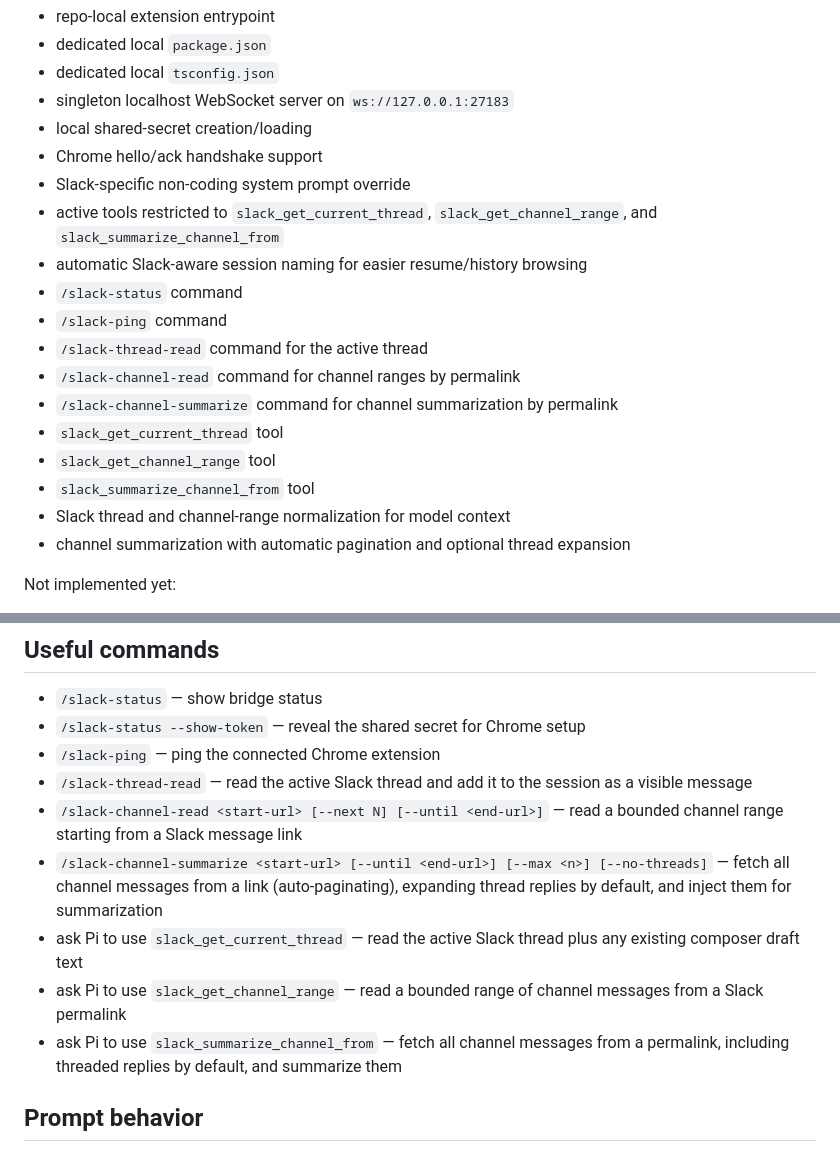
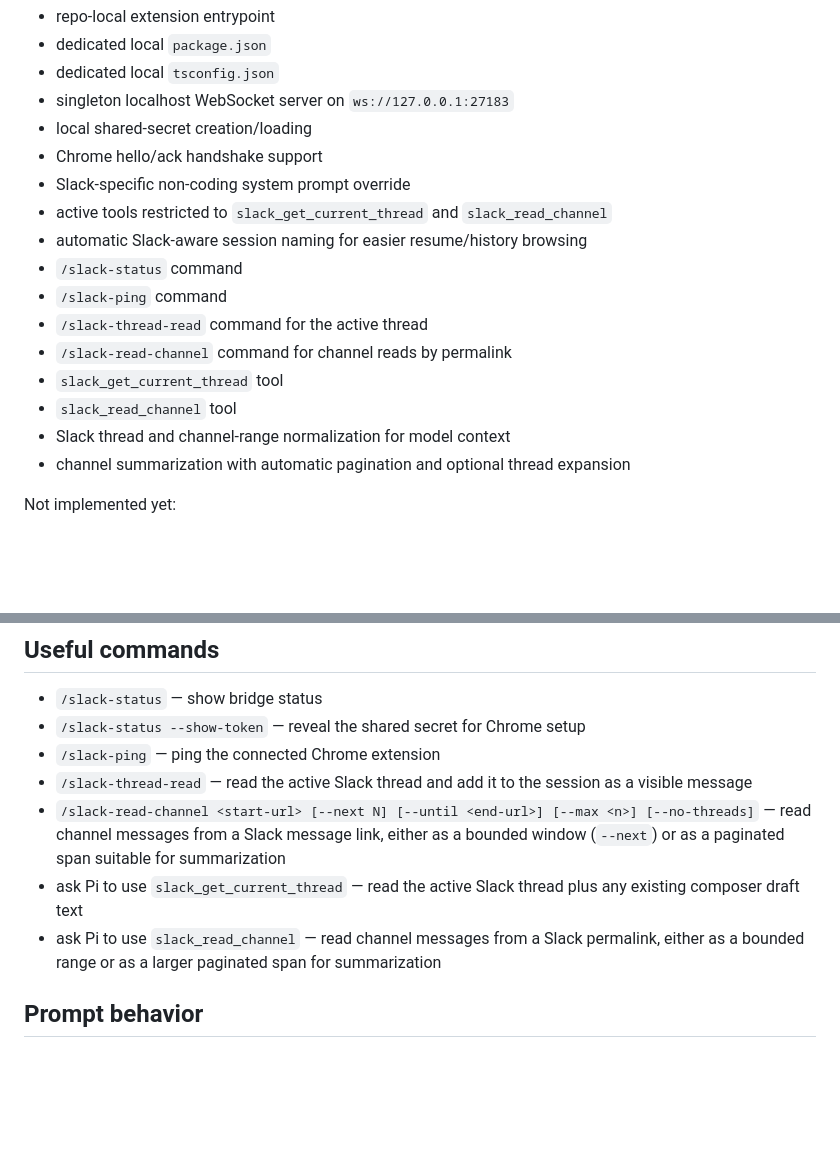
Before and after one commit to dctrwatson/pi-squared, a Markdown page: manual-extensions/pi-slack/README.md, 2 parts joined by grey strips. Drawn GitHub-style; blank space fills up the shorter version.

Commit message:
pi: Consolidate Slack channel commands into single sla

```diff
--- a/manual-extensions/pi-slack/README.md
+++ b/manual-extensions/pi-slack/README.md
@@ -43,16 +43,14 @@ Implemented so far:
 - local shared-secret creation/loading
 - Chrome hello/ack handshake support
 - Slack-specific non-coding system prompt override
-- active tools restricted to `slack_get_current_thread`, `slack_get_channel_range`, and `slack_summarize_channel_from`
+- active tools restricted to `slack_get_current_thread` and `slack_read_channel`
 - automatic Slack-aware session naming for easier resume/history browsing
 - `/slack-status` command
 - `/slack-ping` command
 - `/slack-thread-read` command for the active thread
-- `/slack-channel-read` command for channel ranges by permalink
-- `/slack-channel-summarize` command for channel summarization by permalink
+- `/slack-read-channel` command for channel reads by permalink
 - `slack_get_current_thread` tool
-- `slack_get_channel_range` tool
-- `slack_summarize_channel_from` tool
+- `slack_read_channel` tool
 - Slack thread and channel-range normalization for model context
 - channel summarization with automatic pagination and optional thread expansion
 
@@ -66,11 +64,9 @@ Not implemented yet:
 - `/slack-status --show-token` — reveal the shared secret for Chrome setup
 - `/slack-ping` — ping the connected Chrome extension
 - `/slack-thread-read` — read the active Slack thread and add it to the session as a visible message
-- `/slack-channel-read <start-url> [--next N] [--until <end-url>]` — read a bounded channel range starting from a Slack message link
-- `/slack-channel-summarize <start-url> [--until <end-url>] [--max <n>] [--no-threads]` — fetch all channel messages from a link (auto-paginating), expanding thread replies by default, and inject them for summarization
+- `/slack-read-channel <start-url> [--next N] [--until <end-url>] [--max <n>] [--no-threads]` — read channel messages from a Slack message link, either as a bounded window (`--next`) or as a paginated span suitable for summarization
 - ask Pi to use `slack_get_current_thread` — read the active Slack thread plus any existing composer draft text
-- ask Pi to use `slack_get_channel_range` — read a bounded range of channel messages from a Slack permalink
-- ask Pi to use `slack_summarize_channel_from` — fetch all channel messages from a permalink, including threaded replies by default, and summarize them
+- ask Pi to use `slack_read_channel` — read channel messages from a Slack permalink, either as a bounded range or as a larger paginated span for summarization
 
 ## Prompt behavior
 
```
Also changed, not shown: docs/pi-slack-architecture.md (+12 -9 lines).
